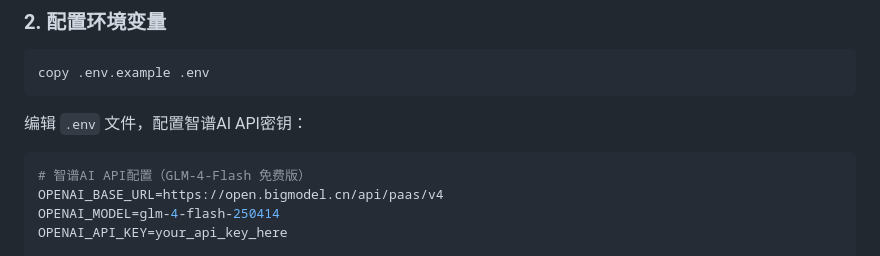
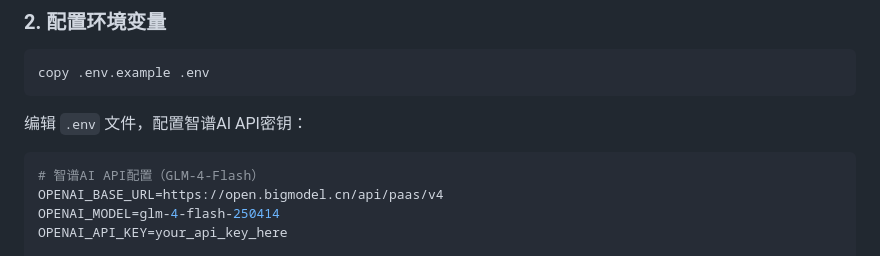
Before and after one commit to you627/rare_disease, a Markdown page: README.md, the part around the change. Rendered like a GitHub page.

````diff
--- a/README.md
+++ b/README.md
@@ -95,7 +95,7 @@ copy .env.example .env
 编辑 `.env` 文件，配置智谱AI API密钥：
 
 ```env
-# 智谱AI API配置（GLM-4-Flash 免费版）
+# 智谱AI API配置（GLM-4-Flash）
 OPENAI_BASE_URL=https://open.bigmodel.cn/api/paas/v4
 OPENAI_MODEL=glm-4-flash-250414
 OPENAI_API_KEY=your_api_key_here
````
